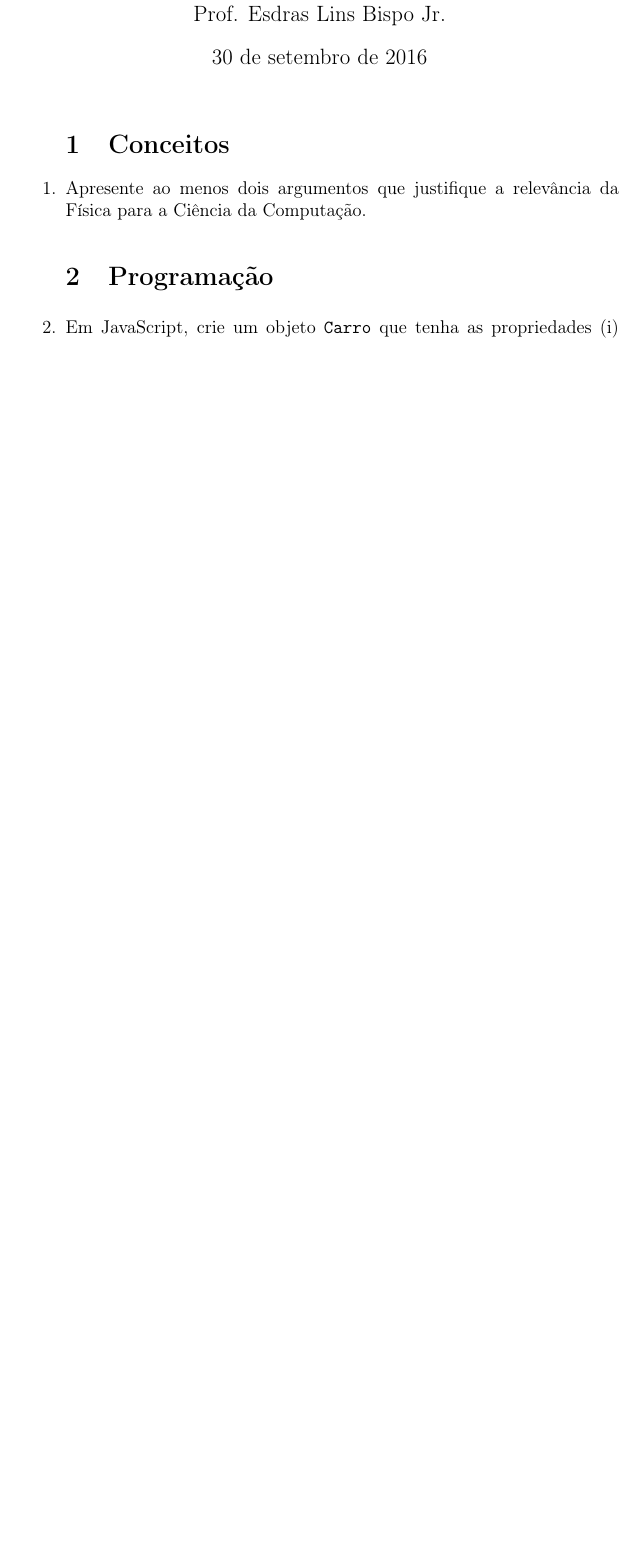
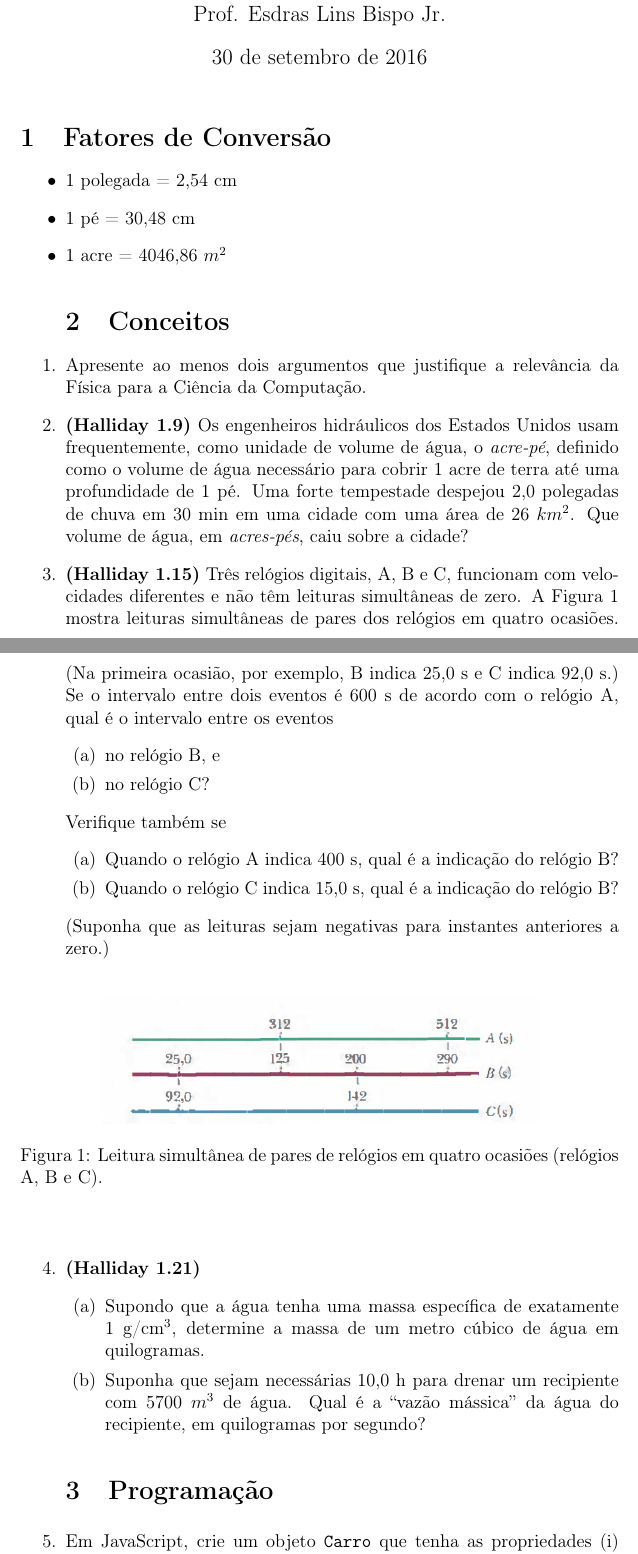
Before and after one commit to bispojr/fisica-cc, a LaTeX document (2016.2/listas/01/lista01.tex): part of page 1 of 2 before the commit and two parts of pages 1 and 2 of 3 after it, the two joined at a grey line, cut so that both start at the same text, the shorter picture padded with empty space. Compiled offline with pdfLaTeX.

Commit message:
Lista 1 (Versão 2.0).

```diff
--- a/2016.2/listas/01/lista01.tex
+++ b/2016.2/listas/01/lista01.tex
@@ -12,12 +12,20 @@
 
 \title{
 	{\sc \huge Lista de Exercícios 1}
-	\\{\tt Versão 1.0}
+	\\{\tt Versão 2.0}
 }
 
 \begin{document}
 
 \maketitle
+
+
+\section{Fatores de Conversão}
+	\begin{itemize}
+		\item 1 polegada = 2,54 cm
+		\item 1 pé = 30,48 cm
+		\item 1 acre = 4046,86 $m^2$
+	\end{itemize}
 
 \begin{enumerate}
 
@@ -25,6 +33,33 @@
 
 	\item Apresente ao menos dois argumentos que justifique a relevância da Física para a Ciência da Computação.
 
+	\item {\bf (Halliday 1.9)} Os engenheiros hidráulicos dos Estados Unidos usam frequentemente, como unidade de volume de água, o {\it acre-pé}, definido como o volume de água necessário para cobrir 1 acre de terra até uma profundidade de 1 pé. Uma forte tempestade despejou 2,0 polegadas de chuva em 30 min em uma cidade com uma área de 26 $km^2$. Que volume de água, em {\it acres-pés}, caiu sobre a cidade?
+
+	\item {\bf (Halliday 1.15)} Três relógios digitais, A, B e C, funcionam com velocidades diferentes e não têm leituras simultâneas de zero. A Figura 1 mostra leituras simultâneas de pares dos relógios em quatro ocasiões. (Na primeira ocasião, por exemplo, B indica 25,0 s e C indica 92,0 s.) Se o intervalo entre dois eventos é 600 s de acordo com o relógio A, qual é o intervalo entre os eventos
+		\begin{enumerate}
+			\item no relógio B, e
+			\item no relógio C?
+		\end{enumerate}
+	Verifique também se
+		\begin{enumerate}
+			\item Quando o relógio A indica 400 s, qual é a indicação do relógio B?
+			\item Quando o relógio C indica 15,0 s, qual é a indicação do relógio B?
+		\end{enumerate}
+	(Suponha que as leituras sejam negativas para instantes anteriores a zero.)
+
+	\begin{center}
+		\begin{figure}[htb]
+			\centering
+			\includegraphics[scale=0.5]{images/hal13.png}
+			\caption{Leitura simultânea de pares de relógios em quatro ocasiões (relógios A, B e C).}
+		\end{figure}
+	\end{center}
+
+	\item {\bf (Halliday 1.21)}
+		\begin{enumerate}
+			\item Supondo que a água tenha uma massa específica de exatamente 1 g/$\mbox{cm}^3$, determine a massa de um metro cúbico de água em quilogramas.
+			\item Suponha que sejam necessárias 10,0 h para drenar um recipiente com 5700 $m^3$ de água. Qual é a ``vazão mássica'' da água do recipiente, em quilogramas por segundo?
+		\end{enumerate}
 \section{Programação}
 
 	\item Em JavaScript, crie um objeto	{\tt Carro} que tenha as propriedades (i) {\tt placa}, (ii) {\tt cor}, (iii) {\tt velocidadeMaxima}, e (iv) {\tt relatorio}. A {\tt placa} e a {\tt cor} são cadeias; a {\tt velocidadeMaxima} é um número fracionário; e {\tt relatorio} é uma função que exibe, via {\tt console.log}, todas as demais propriedades de {\tt Carro}. Escolhas valores para as propriedades ao seu gosto.
```
Also changed, not shown: 2016.2/listas/01/images/hal13.png (added), 2016.2/listas/01/lista01.pdf, 2016.2/listas/01/lista01.tex (2 more changed lines).
